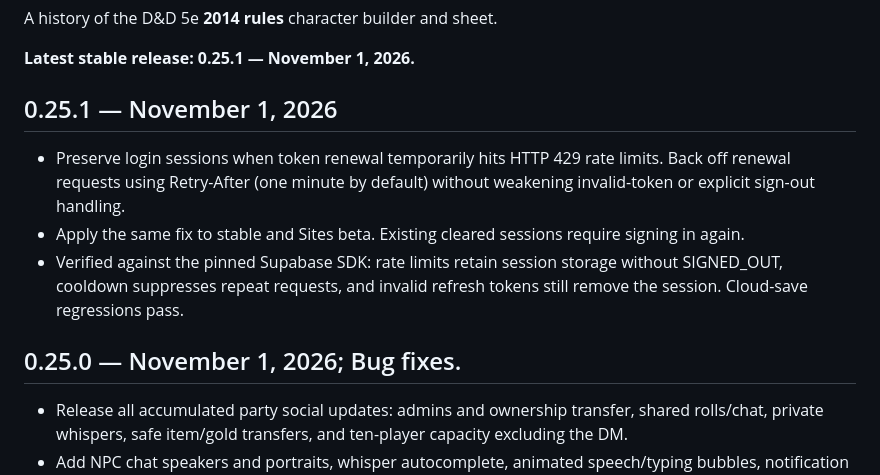
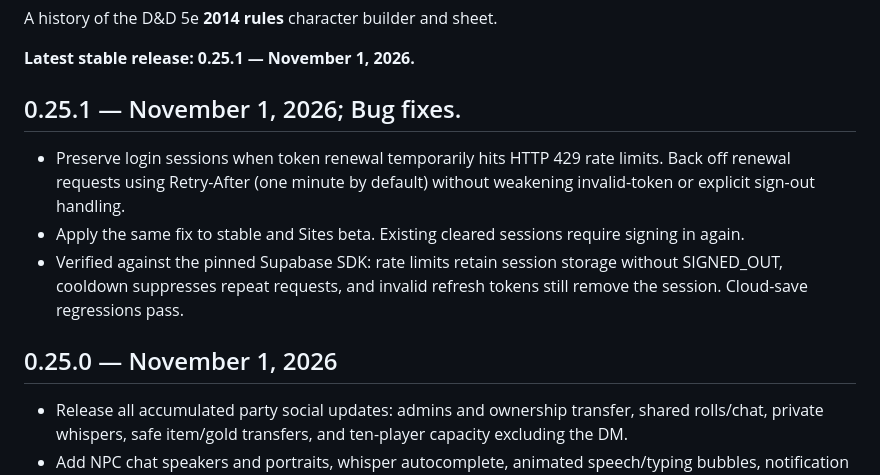
Before and after one commit to lucaazevedo2/character-forge, a Markdown page: CHANGELOG.md, the part around the change. GitHub-like rendering.

```diff
--- a/CHANGELOG.md
+++ b/CHANGELOG.md
@@ -4,13 +4,13 @@ A history of the D&D 5e **2014 rules** character builder and sheet.
 
 **Latest stable release: 0.25.1 — November 1, 2026.**
 
-## 0.25.1 — November 1, 2026
+## 0.25.1 — November 1, 2026; Bug fixes.
 
 - Preserve login sessions when token renewal temporarily hits HTTP 429 rate limits. Back off renewal requests using Retry-After (one minute by default) without weakening invalid-token or explicit sign-out handling.
 - Apply the same fix to stable and Sites beta. Existing cleared sessions require signing in again.
 - Verified against the pinned Supabase SDK: rate limits retain session storage without SIGNED_OUT, cooldown suppresses repeat requests, and invalid refresh tokens still remove the session. Cloud-save regressions pass.
 
-## 0.25.0 — November 1, 2026; Bug fixes.
+## 0.25.0 — November 1, 2026
 
 - Release all accumulated party social updates: admins and ownership transfer, shared rolls/chat, private whispers, safe item/gold transfers, and ten-player capacity excluding the DM.
 - Add NPC chat speakers and portraits, whisper autocomplete, animated speech/typing bubbles, notification audio, and confirmed DM/organizer chat clearing.
```
